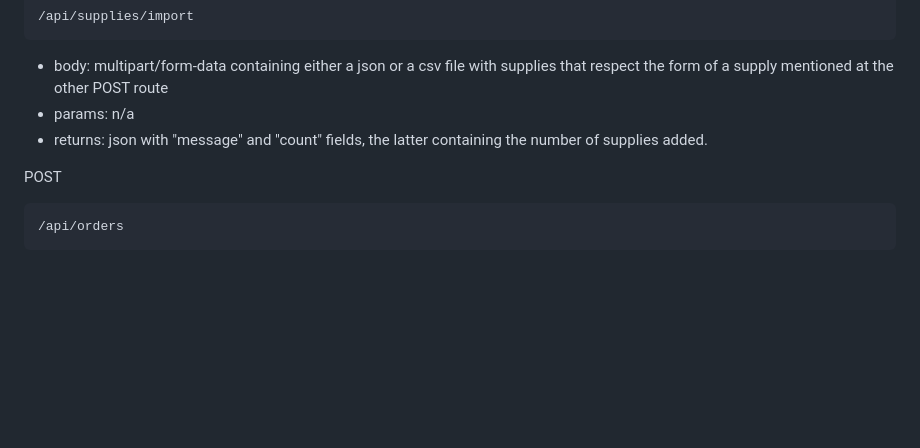
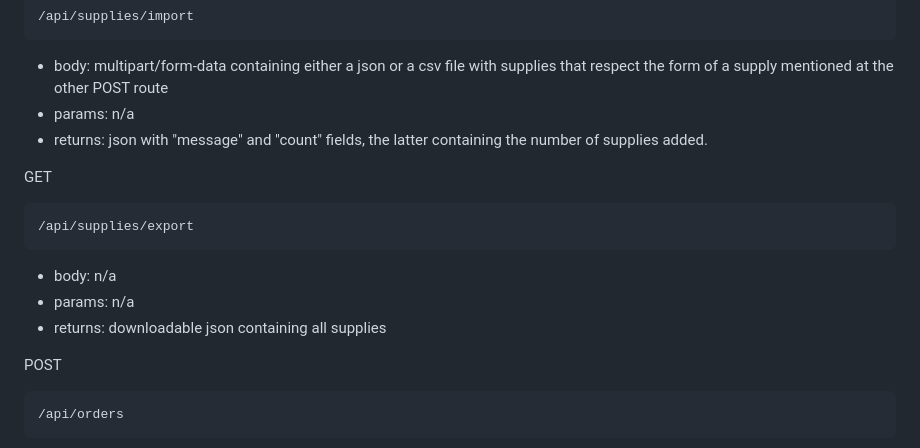
Before and after one commit to MadalinTheGrey/MaT_TitireziiZburatori, a Markdown page: README.md, the part around the change. Rendered like a GitHub page; blank space fills up the shorter version.

Commit message:
added documentation for export route

````diff
--- a/README.md
+++ b/README.md
@@ -309,6 +309,16 @@ POST
 - params: n/a
 - returns: json with "message" and "count" fields, the latter containing the number of supplies added.
 
+GET
+
+```
+/api/supplies/export
+```
+
+- body: n/a
+- params: n/a
+- returns: downloadable json containing all supplies
+
 POST
 
 ```
````
